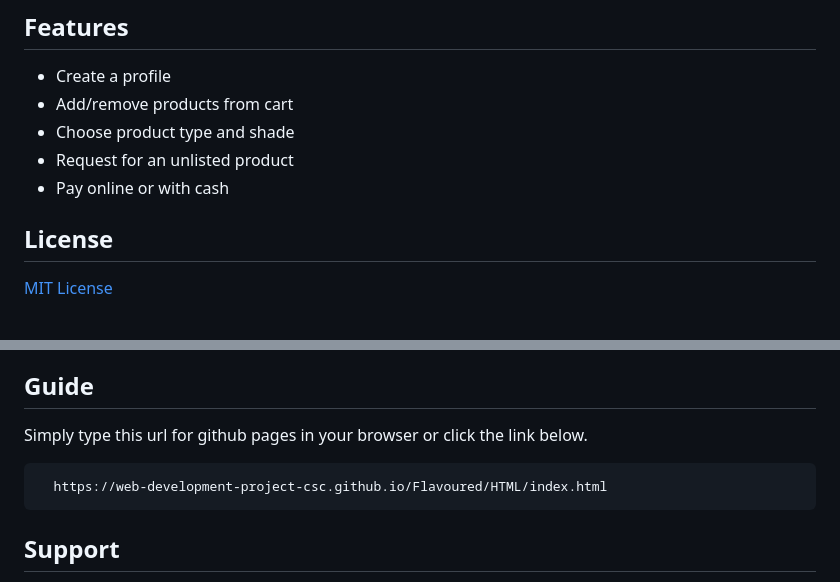
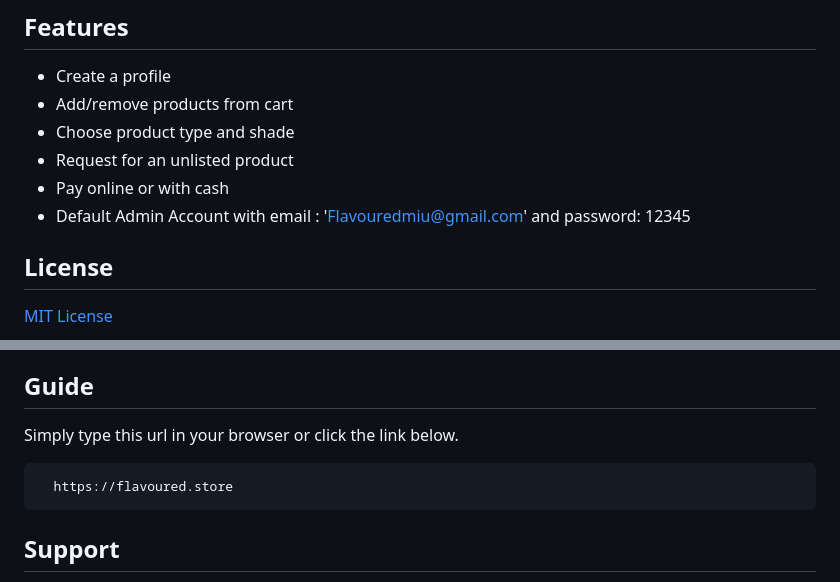
Before and after one commit to Web-Development-Project-CSc/V2, a Markdown page: README.md, 2 parts joined by grey strips. GitHub-like rendering.

````diff
--- a/README.md
+++ b/README.md
@@ -66,7 +66,7 @@
 - Choose product type and shade
 - Request for an unlisted product
 - Pay online or with cash
-
+- Default Admin Account with email : 'Flavouredmiu@gmail.com' and password: 12345
 
 
 ## License
@@ -96,10 +96,10 @@ SOFTWARE.
 
 ## Guide
 
-Simply type this url for github pages in your browser or click the link below.
+Simply type this url in your browser or click the link below.
 
 ```
-  https://web-development-project-csc.github.io/Flavoured/HTML/index.html
+  https://flavoured.store
 ```
 
 
````
